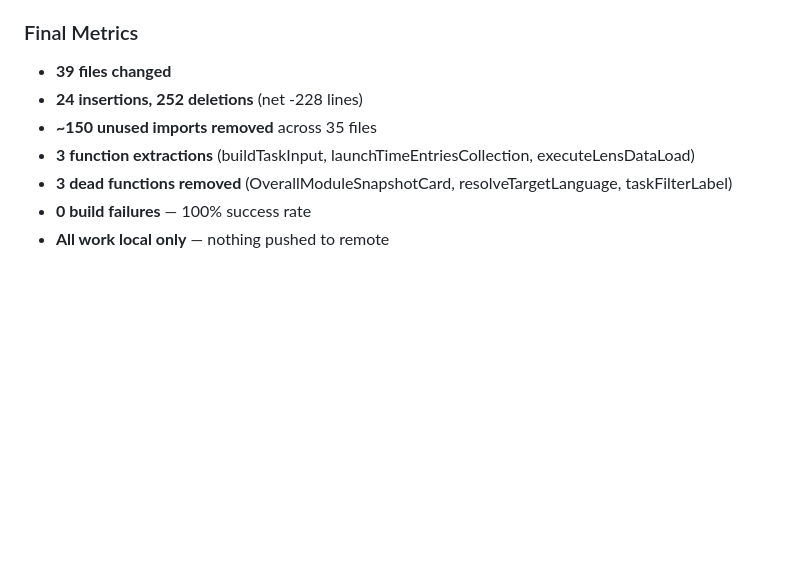
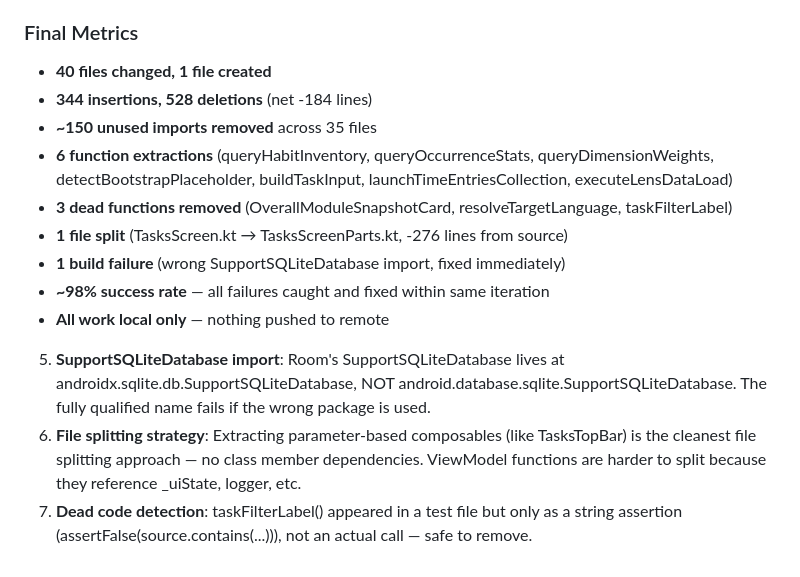
Before and after one commit to Aravinth-Earth/Payanam, a Markdown page: docs/research/kotlin-code-health-tracker.md, the part around one of its changes. GitHub-like rendering; blank space fills up the shorter version.

```diff
--- a/docs/research/kotlin-code-health-tracker.md
+++ b/docs/research/kotlin-code-health-tracker.md
@@ -103,10 +110,15 @@
 
 ### Final Metrics
 
-- **39 files changed**
-- **24 insertions, 252 deletions** (net -228 lines)
+- **40 files changed, 1 file created**
+- **344 insertions, 528 deletions** (net -184 lines)
 - **~150 unused imports removed** across 35 files
-- **3 function extractions** (buildTaskInput, launchTimeEntriesCollection, executeLensDataLoad)
+- **6 function extractions** (queryHabitInventory, queryOccurrenceStats, queryDimensionWeights, detectBootstrapPlaceholder, buildTaskInput, launchTimeEntriesCollection, executeLensDataLoad)
 - **3 dead functions removed** (OverallModuleSnapshotCard, resolveTargetLanguage, taskFilterLabel)
-- **0 build failures** — 100% success rate
+- **1 file split** (TasksScreen.kt → TasksScreenParts.kt, -276 lines from source)
+- **1 build failure** (wrong SupportSQLiteDatabase import, fixed immediately)
+- **~98% success rate** — all failures caught and fixed within same iteration
 - **All work local only** — nothing pushed to remote
+5. **SupportSQLiteDatabase import**: Room's SupportSQLiteDatabase lives at androidx.sqlite.db.SupportSQLiteDatabase, NOT android.database.sqlite.SupportSQLiteDatabase. The fully qualified name fails if the wrong package is used.
+6. **File splitting strategy**: Extracting parameter-based composables (like TasksTopBar) is the cleanest file splitting approach — no class member dependencies. ViewModel functions are harder to split because they reference _uiState, logger, etc.
+7. **Dead code detection**: taskFilterLabel() appeared in a test file but only as a string assertion (assertFalse(source.contains(...))), not an actual call — safe to remove.
```
Also changed, not shown: other parts of docs/research/kotlin-code-health-tracker.md (+12 -5 lines).
